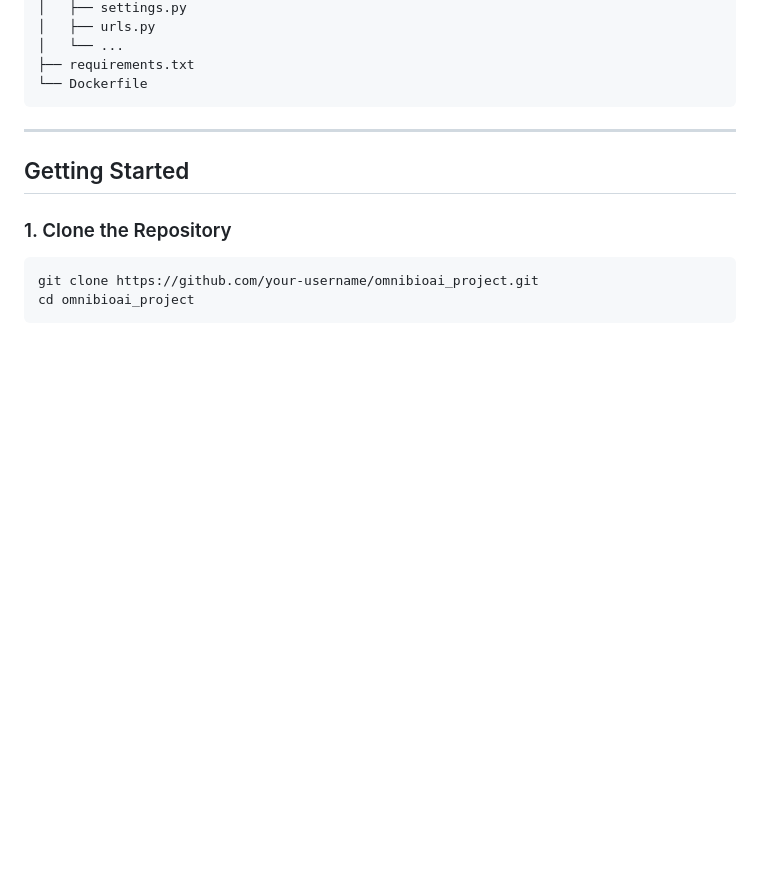
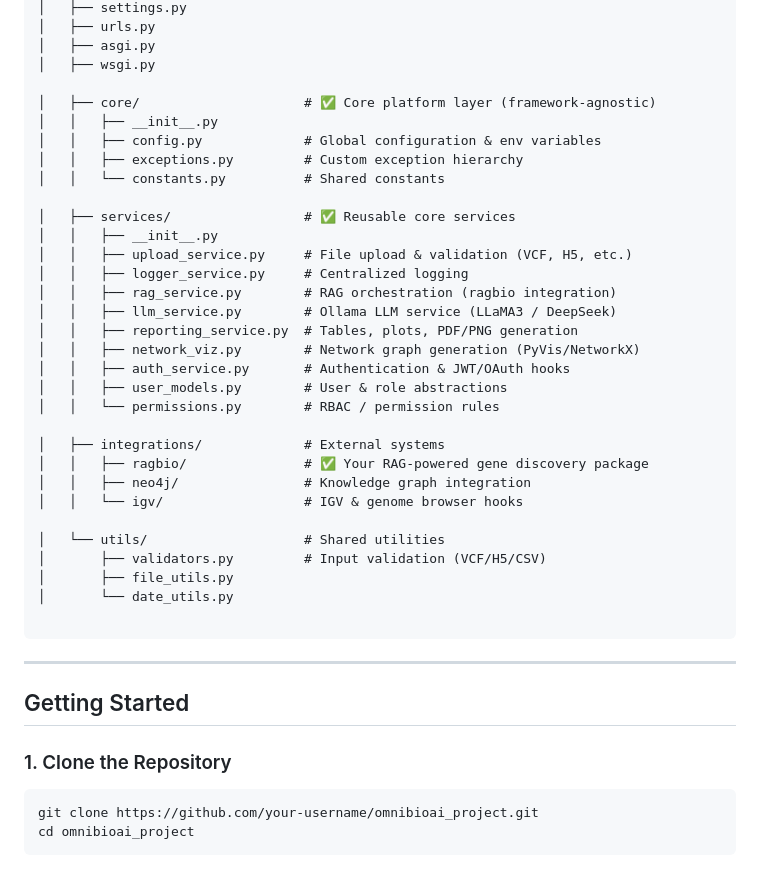
Before and after one commit to man4ish/omnibioai_workbench, a Markdown page: README.md, the part around one of its changes. Drawn GitHub-style; blank space fills up the shorter version.

````diff
--- a/README.md
+++ b/README.md
@@ -27,8 +48,36 @@ omnibioai_project/
 │   ├── settings.py
 │   ├── urls.py
-│   └── ...
-├── requirements.txt
-└── Dockerfile
+│   ├── asgi.py
+│   ├── wsgi.py
+
+│   ├── core/                     # ✅ Core platform layer (framework-agnostic)
+│   │   ├── __init__.py
+│   │   ├── config.py             # Global configuration & env variables
+│   │   ├── exceptions.py         # Custom exception hierarchy
+│   │   └── constants.py          # Shared constants
+
+│   ├── services/                 # ✅ Reusable core services
+│   │   ├── __init__.py
+│   │   ├── upload_service.py     # File upload & validation (VCF, H5, etc.)
+│   │   ├── logger_service.py     # Centralized logging
+│   │   ├── rag_service.py        # RAG orchestration (ragbio integration)
+│   │   ├── llm_service.py        # Ollama LLM service (LLaMA3 / DeepSeek)
+│   │   ├── reporting_service.py  # Tables, plots, PDF/PNG generation
+│   │   ├── network_viz.py        # Network graph generation (PyVis/NetworkX)
+│   │   ├── auth_service.py       # Authentication & JWT/OAuth hooks
+│   │   ├── user_models.py        # User & role abstractions
+│   │   └── permissions.py        # RBAC / permission rules
+
+│   ├── integrations/             # External systems
+│   │   ├── ragbio/               # ✅ Your RAG-powered gene discovery package
+│   │   ├── neo4j/                # Knowledge graph integration
+│   │   └── igv/                  # IGV & genome browser hooks
+
+│   └── utils/                    # Shared utilities
+│       ├── validators.py         # Input validation (VCF/H5/CSV)
+│       ├── file_utils.py
+│       └── date_utils.py
+
 ```
 
 ---
````
Also changed, not shown: other parts of README.md (+38 -19 lines).
